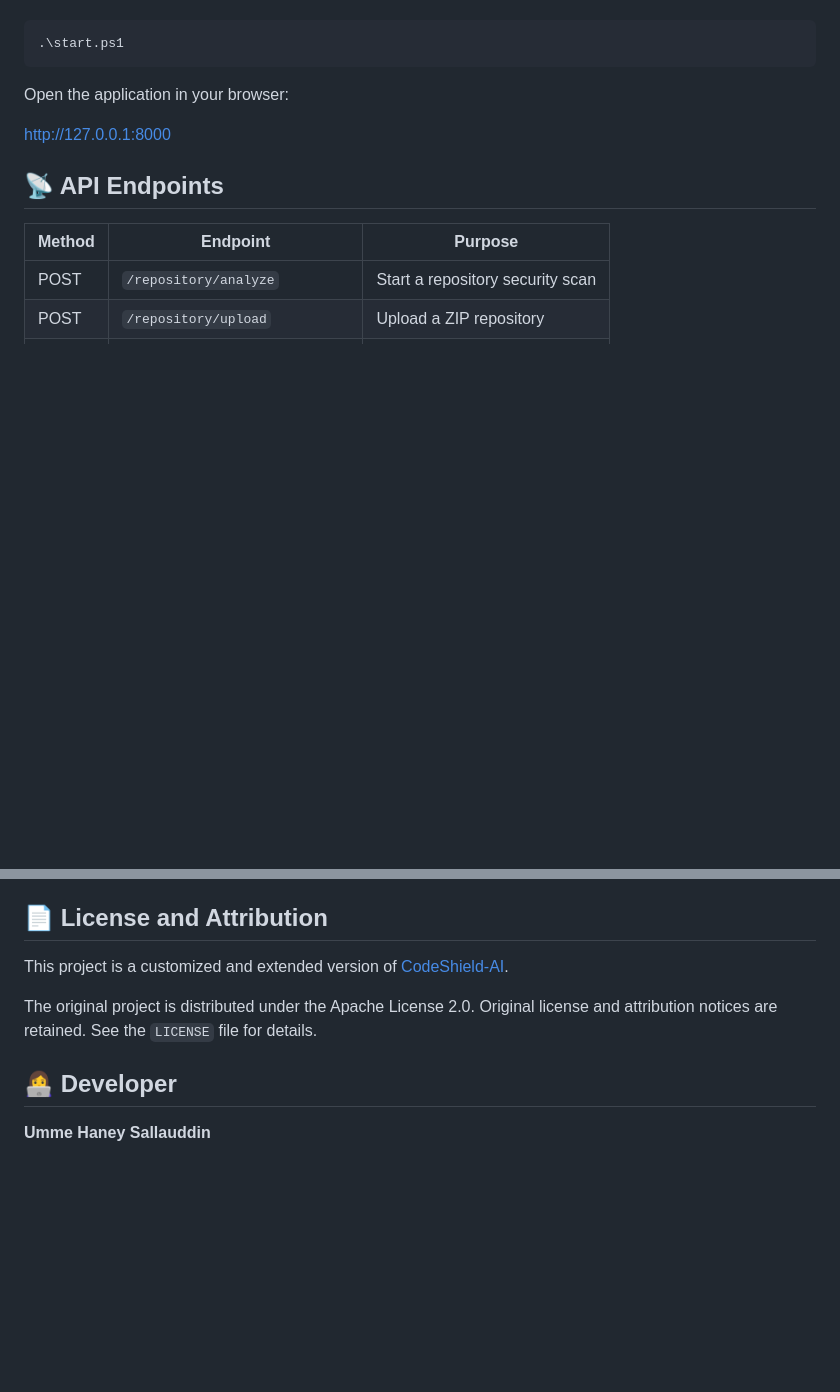
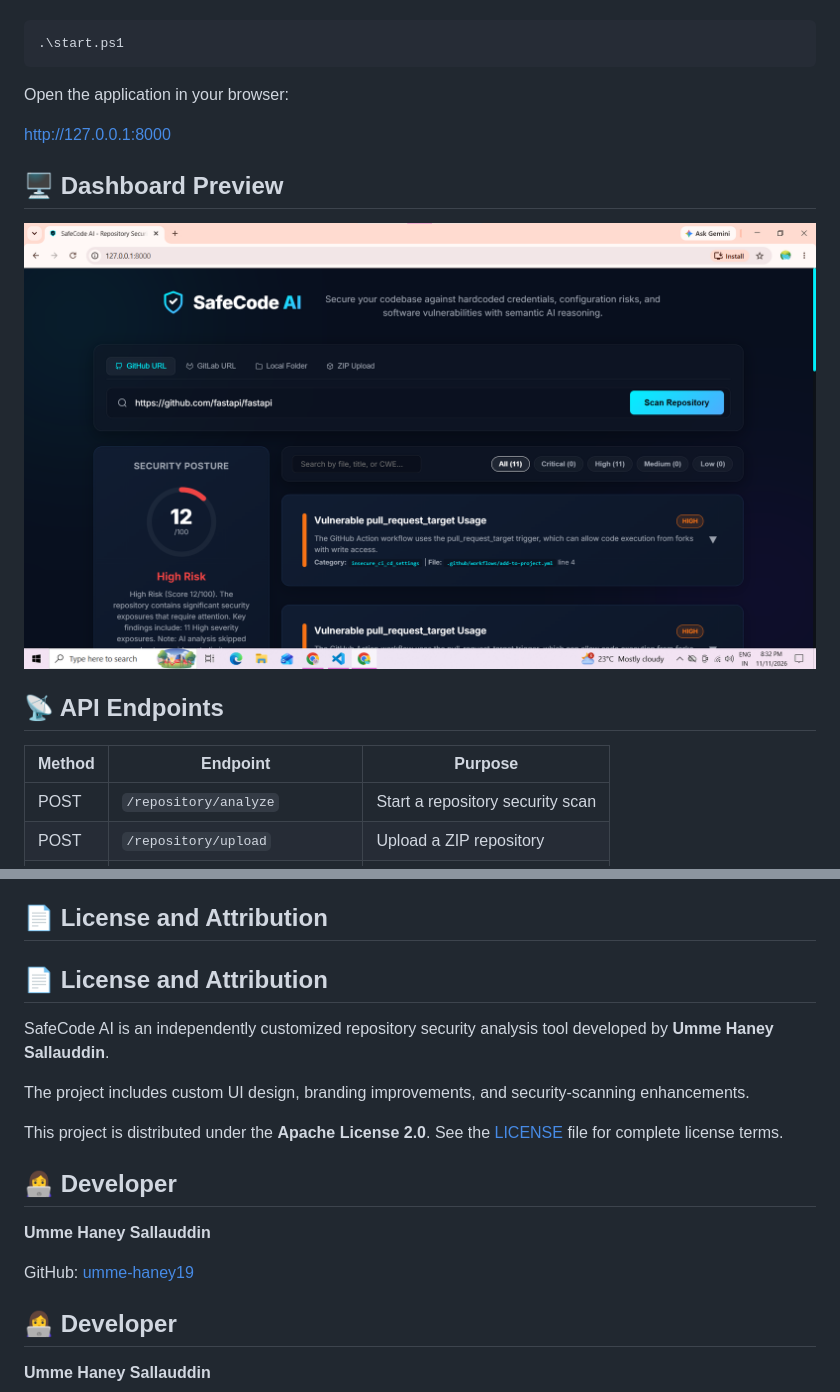
Before and after one commit to umme-haney19/SafeCode-AI, a Markdown page: README.md, 2 parts joined by grey strips. GitHub-like rendering; pictures changed too: screenshots/dashboard.png (added); blank space fills up the shorter version.

Commit message:
Add SafeCode AI dashboard screenshot to README

```diff
--- a/README.md
+++ b/README.md
@@ -90,6 +90,10 @@ Open the application in your browser:
 
 http://127.0.0.1:8000
 
+## 🖥️ Dashboard Preview
+
+![SafeCode AI Dashboard](screenshots/dashboard.png)
+
 ## 📡 API Endpoints
 
 | Method | Endpoint | Purpose |
@@ -113,9 +117,19 @@ http://127.0.0.1:8000
 
 ## 📄 License and Attribution
 
-This project is a customized and extended version of [CodeShield-AI](https://github.com/mohd-musheer/CodeShield-AI).
+## 📄 License and Attribution
 
-The original project is distributed under the Apache License 2.0. Original license and attribution notices are retained. See the `LICENSE` file for details.
+SafeCode AI is an independently customized repository security analysis tool developed by **Umme Haney Sallauddin**.
+
+The project includes custom UI design, branding improvements, and security-scanning enhancements.
+
+This project is distributed under the **Apache License 2.0**. See the [LICENSE](LICENSE) file for complete license terms.
+
+## 👩‍💻 Developer
+
+**Umme Haney Sallauddin**
+
+GitHub: [umme-haney19](https://github.com/umme-haney19)
 
 ## 👩‍💻 Developer
 
```
